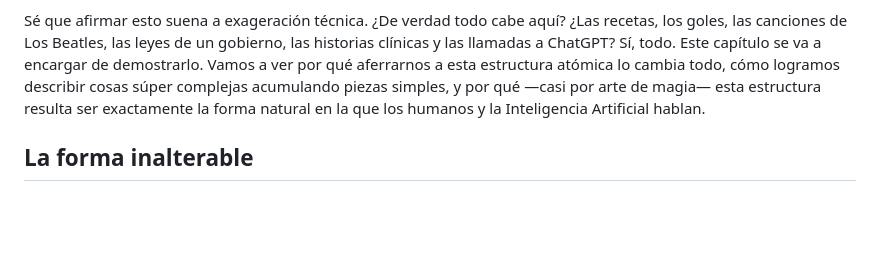
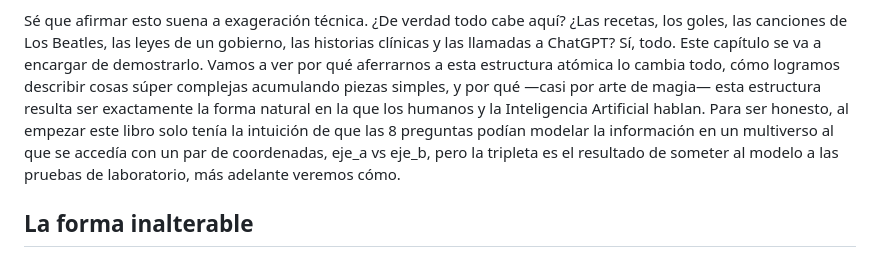
Before and after one commit to joseabantomarin/WQuestions, a Markdown page: libro/manuscrito/08_hecho_atomico.md, the part around the change. GitHub-like rendering; blank space fills up the shorter version.

Commit message:
Clarify atomic fact model and its implications
Added a clarification about the atomic fact model and its application.

```diff
--- a/libro/manuscrito/08_hecho_atomico.md
+++ b/libro/manuscrito/08_hecho_atomico.md
@@ -11,6 +11,7 @@ A esta pieza maestra la llamaremos **hecho atómico**. Su estructura informátic
 Solo tres campos. El `sujeto` y el `objeto` son individuos que sacamos de alguna de nuestras cajas de valor (como Personas, Lugares o Números). El `predicado` es el cable conector que vive en P (si el dato es único) o en M (si el dato es múltiple). Y eso es todo. **Absolutamente toda la información que el sistema sabe del mundo se construye, bloque a bloque, utilizando esta misma forma exacta.**
 
 Sé que afirmar esto suena a exageración técnica. ¿De verdad todo cabe aquí? ¿Las recetas, los goles, las canciones de Los Beatles, las leyes de un gobierno, las historias clínicas y las llamadas a ChatGPT? Sí, todo. Este capítulo se va a encargar de demostrarlo. Vamos a ver por qué aferrarnos a esta estructura atómica lo cambia todo, cómo logramos describir cosas súper complejas acumulando piezas simples, y por qué —casi por arte de magia— esta estructura resulta ser exactamente la forma natural en la que los humanos y la Inteligencia Artificial hablan.
+Para ser honesto, al empezar este libro solo tenía la intuición de que las 8 preguntas podían modelar la información en un multiverso al que se accedía con un par de coordenadas, eje_a vs eje_b, pero la tripleta es el resultado de someter al modelo a las pruebas de laboratorio, más adelante veremos cómo.
 
 ## La forma inalterable
 
```
